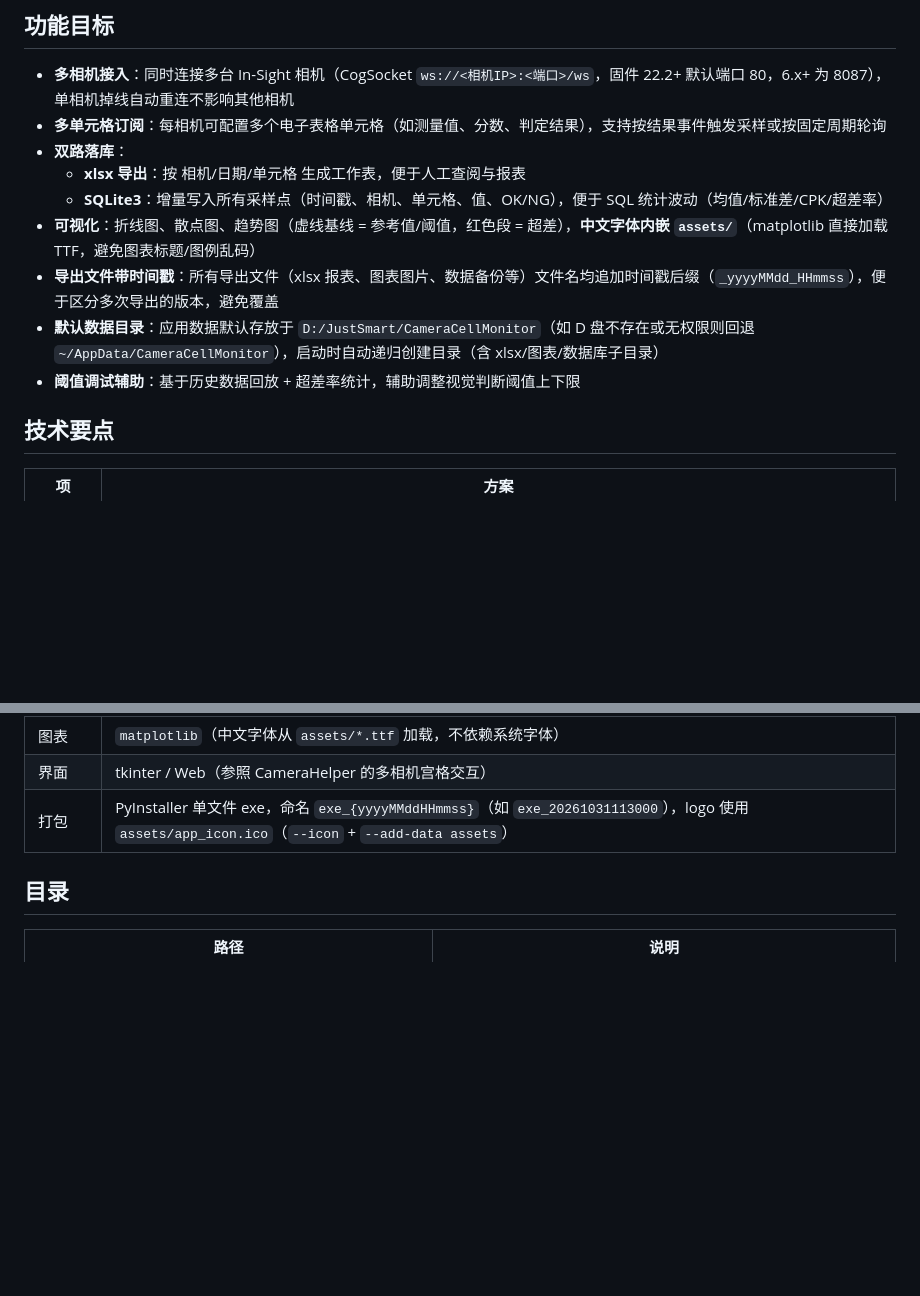
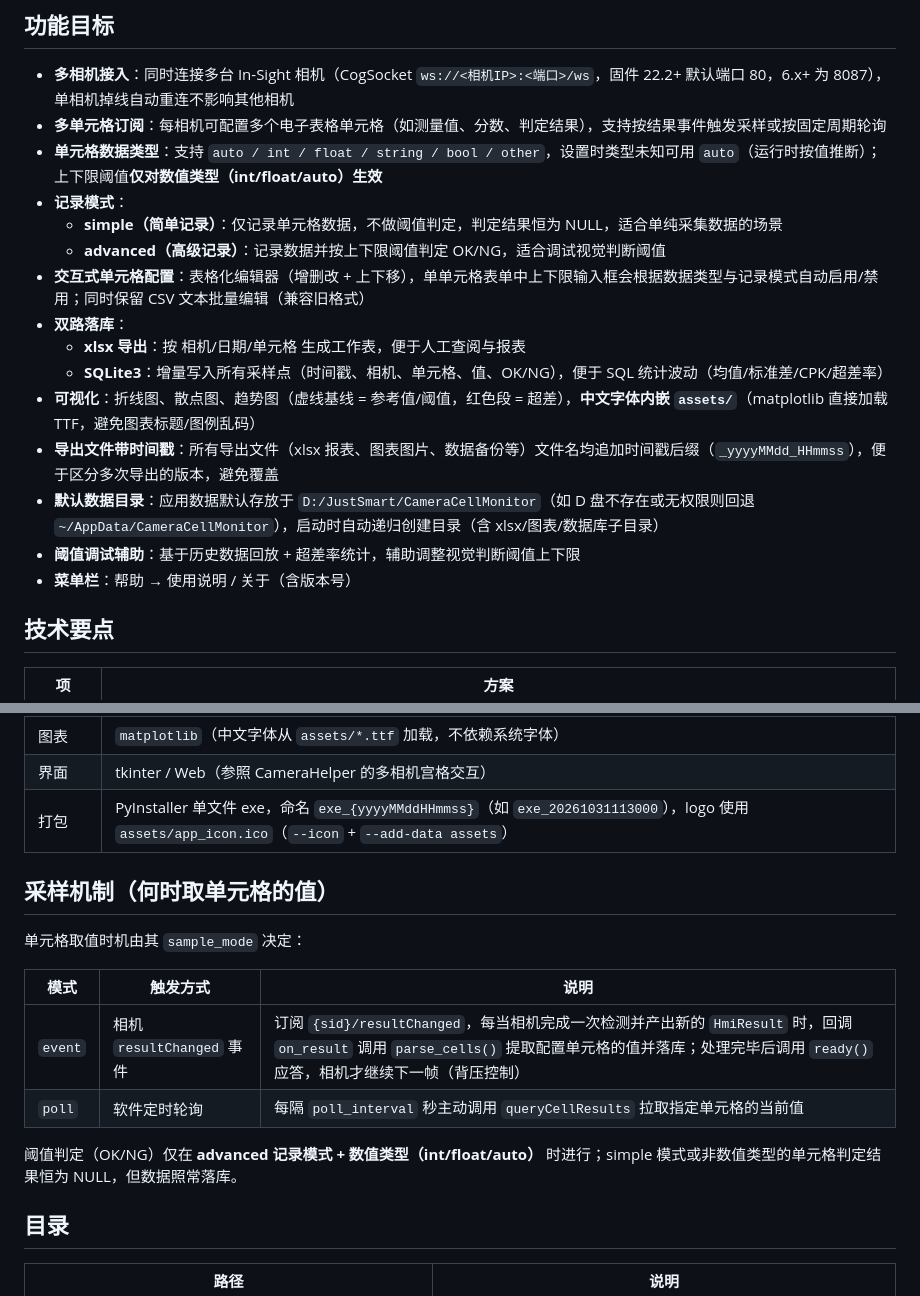
Before and after one commit to JustSmartAuto/CameraViewerTauri, a Markdown page: README.md, 2 parts joined by grey strips. Rendered like a GitHub page; blank space fills up the shorter version.

Commit message:
README: 补充采样机制说明、单元格数据类型与记录模式

```diff
--- a/README.md
+++ b/README.md
@@ -9,6 +9,11 @@
 
 - **多相机接入**：同时连接多台 In-Sight 相机（CogSocket `ws://<相机IP>:<端口>/ws`，固件 22.2+ 默认端口 80，6.x+ 为 8087），单相机掉线自动重连不影响其他相机
 - **多单元格订阅**：每相机可配置多个电子表格单元格（如测量值、分数、判定结果），支持按结果事件触发采样或按固定周期轮询
+- **单元格数据类型**：支持 `auto / int / float / string / bool / other`，设置时类型未知可用 `auto`（运行时按值推断）；上下限阈值**仅对数值类型（int/float/auto）生效**
+- **记录模式**：
+  - **simple（简单记录）**：仅记录单元格数据，不做阈值判定，判定结果恒为 NULL，适合单纯采集数据的场景
+  - **advanced（高级记录）**：记录数据并按上下限阈值判定 OK/NG，适合调试视觉判断阈值
+- **交互式单元格配置**：表格化编辑器（增删改 + 上下移），单单元格表单中上下限输入框会根据数据类型与记录模式自动启用/禁用；同时保留 CSV 文本批量编辑（兼容旧格式）
 - **双路落库**：
   - **xlsx 导出**：按 相机/日期/单元格 生成工作表，便于人工查阅与报表
   - **SQLite3**：增量写入所有采样点（时间戳、相机、单元格、值、OK/NG），便于 SQL 统计波动（均值/标准差/CPK/超差率）
@@ -16,6 +21,7 @@
 - **导出文件带时间戳**：所有导出文件（xlsx 报表、图表图片、数据备份等）文件名均追加时间戳后缀（`_yyyyMMdd_HHmmss`），便于区分多次导出的版本，避免覆盖
 - **默认数据目录**：应用数据默认存放于 `D:/JustSmart/CameraCellMonitor`（如 D 盘不存在或无权限则回退 `~/AppData/CameraCellMonitor`），启动时自动递归创建目录（含 xlsx/图表/数据库子目录）
 - **阈值调试辅助**：基于历史数据回放 + 超差率统计，辅助调整视觉判断阈值上下限
+- **菜单栏**：帮助 → 使用说明 / 关于（含版本号）
 
 ## 技术要点
 
@@ -28,6 +34,17 @@
 | 图表 | `matplotlib`（中文字体从 `assets/*.ttf` 加载，不依赖系统字体） |
 | 界面 | tkinter / Web（参照 CameraHelper 的多相机宫格交互） |
 | 打包 | PyInstaller 单文件 exe，命名 `exe_{yyyyMMddHHmmss}`（如 `exe_20261031113000`），logo 使用 `assets/app_icon.ico`（`--icon` + `--add-data assets`） |
+
+## 采样机制（何时取单元格的值）
+
+单元格取值时机由其 `sample_mode` 决定：
+
+| 模式 | 触发方式 | 说明 |
+|---|---|---|
+| `event` | 相机 `resultChanged` 事件 | 订阅 `{sid}/resultChanged`，每当相机完成一次检测并产出新的 `HmiResult` 时，回调 `on_result` 调用 `parse_cells()` 提取配置单元格的值并落库；处理完毕后调用 `ready()` 应答，相机才继续下一帧（背压控制） |
+| `poll` | 软件定时轮询 | 每隔 `poll_interval` 秒主动调用 `queryCellResults` 拉取指定单元格的当前值 |
+
+阈值判定（OK/NG）仅在 **advanced 记录模式 + 数值类型（int/float/auto）** 时进行；simple 模式或非数值类型的单元格判定结果恒为 NULL，但数据照常落库。
 
 ## 目录
 
```
